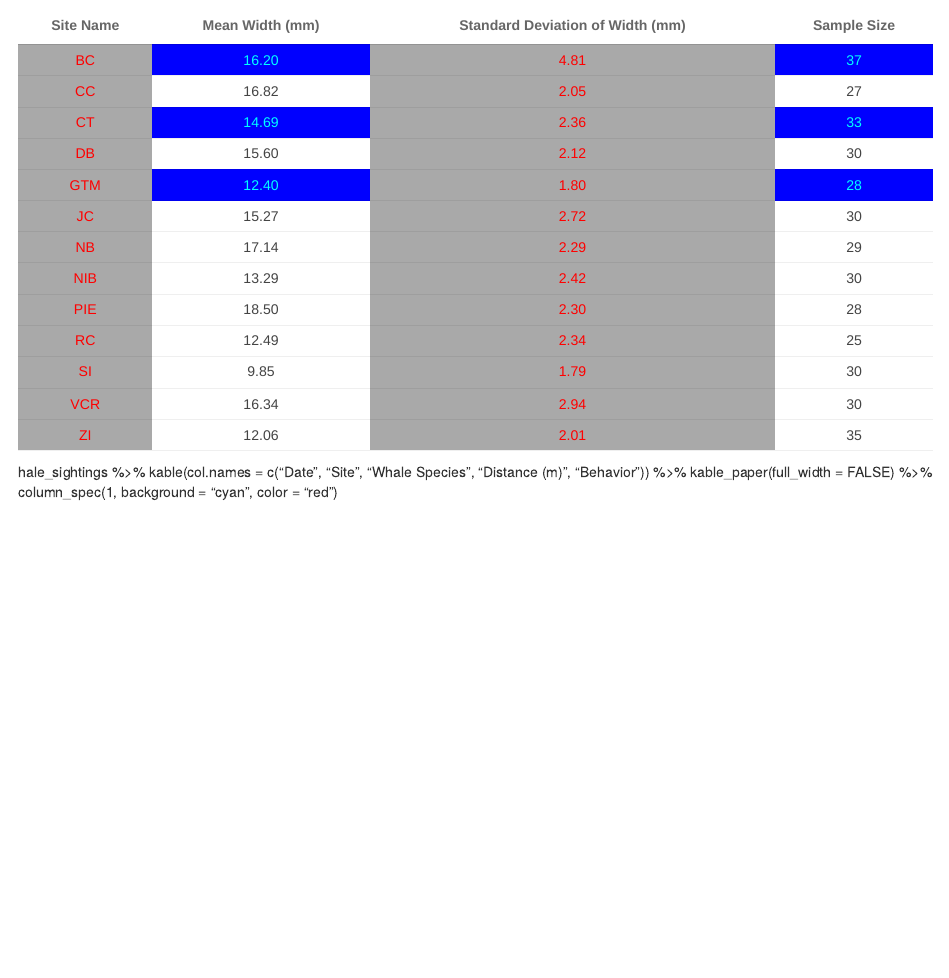
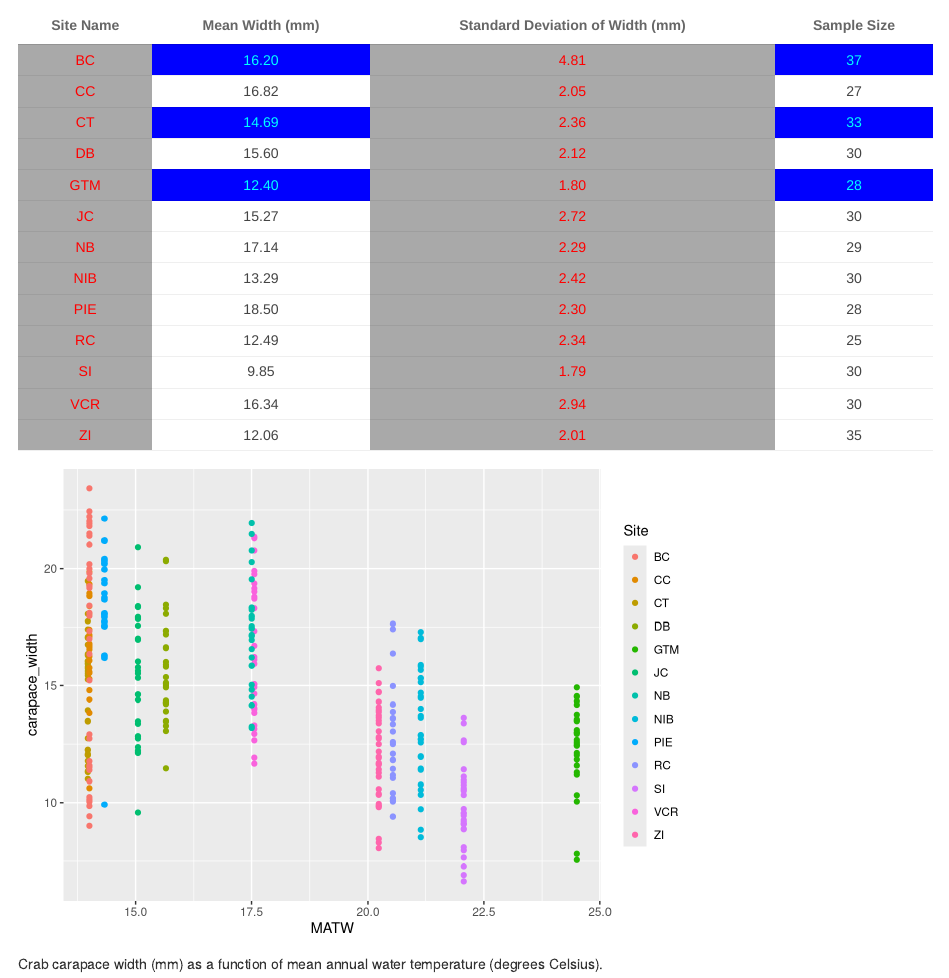
Before and after one commit to marierivers/fiddler-crab-sizes, an R Markdown document (docs/fiddler-crab-sizes.Rmd): the page in a window 1100 px wide, from 810 px down. Rendered offline with R 4.5, knitr and Pandoc, with nearby package versions.

Commit message:
added crab scatter (water temp vs. lat)

````diff
--- a/docs/fiddler-crab-sizes.Rmd
+++ b/docs/fiddler-crab-sizes.Rmd
@@ -45,7 +45,12 @@ crab_table <- crab_table_data %>%
 
 crab_table
 ```
-hale_sightings %>%
-  kable(col.names = c("Date", "Site", "Whale Species", "Distance (m)", "Behavior")) %>%
-  kable_paper(full_width = FALSE) %>%
-  column_spec(1, background = "cyan", color = "red")
+
+```{r, fig.alt = "Scatterplot showing crab carapace width (mm) decreasing as a function of mean annual water temperature (degrees Celsius).", echo = FALSE}
+crab_scatter <- ggplot(data = crabs, aes(x = MATW, y = carapace_width)) +
+  geom_point(aes(color = Site))
+
+crab_scatter
+```
+
+Crab carapace width (mm) as a function of mean annual water temperature (degrees Celsius).
````
Also changed, not shown: 1 other file.
